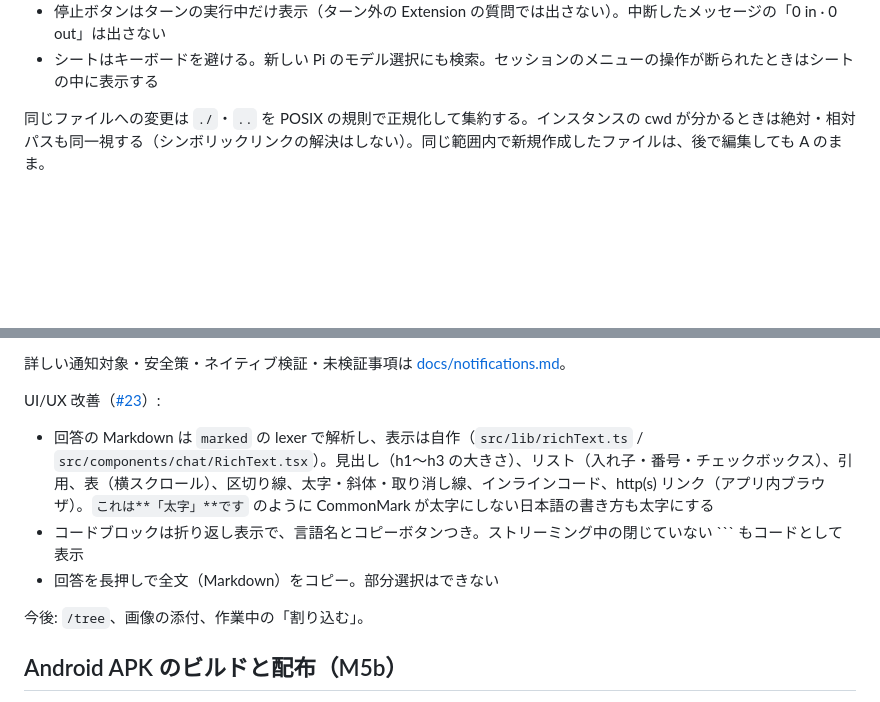
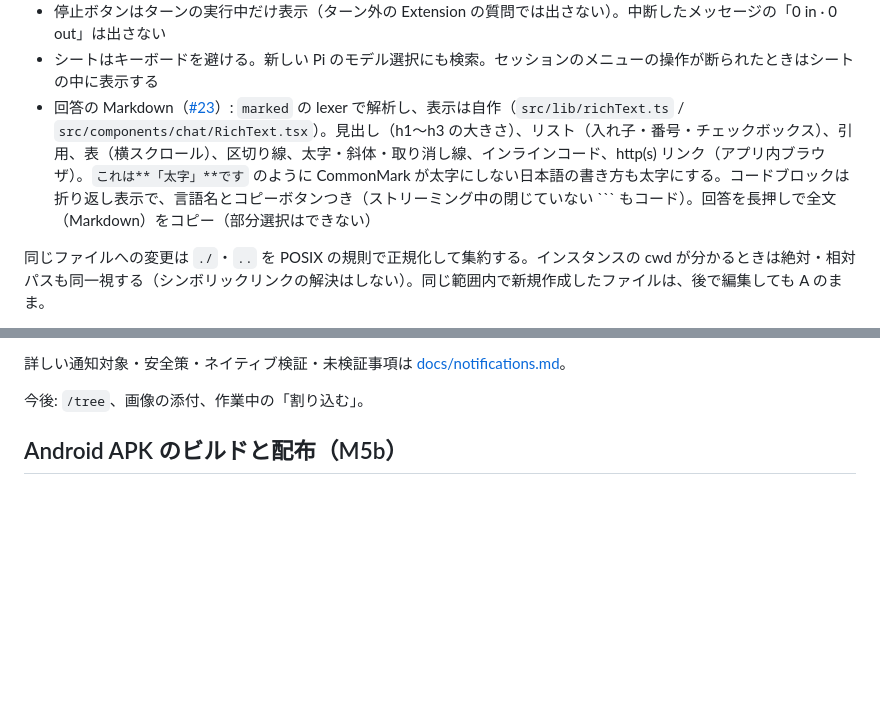
Before and after one commit to phni3j9a/PiMate, a Markdown page: apps/mobile/README.md, 2 parts joined by grey strips. Rendered like a GitHub page; blank space fills up the shorter version.

Commit message:
Move README notes next to the features they describe (#23)

````diff
--- a/apps/mobile/README.md
+++ b/apps/mobile/README.md
@@ -29,6 +29,7 @@ M3（表示）:
 - 差分の出どころ: edit は Pi の `details.patch`、write は RC が付ける `details.pimate`（`write_diff`）。それがない古い履歴や、大きすぎ・バイナリ・読めない・同時に複数の変更があった場合は、そう書いたうえで書き込んだ内容を表示する（新規ファイルとは言わない）
 - 停止ボタンはターンの実行中だけ表示（ターン外の Extension の質問では出さない）。中断したメッセージの「0 in · 0 out」は出さない
 - シートはキーボードを避ける。新しい Pi のモデル選択にも検索。セッションのメニューの操作が断られたときはシートの中に表示する
+- 回答の Markdown（[#23](https://github.com/phni3j9a/PiMate/issues/23)）: `marked` の lexer で解析し、表示は自作（`src/lib/richText.ts` / `src/components/chat/RichText.tsx`）。見出し（h1〜h3 の大きさ）、リスト（入れ子・番号・チェックボックス）、引用、表（横スクロール）、区切り線、太字・斜体・取り消し線、インラインコード、http(s) リンク（アプリ内ブラウザ）。`これは**「太字」**です` のように CommonMark が太字にしない日本語の書き方も太字にする。コードブロックは折り返し表示で、言語名とコピーボタンつき（ストリーミング中の閉じていない ``` もコード）。回答を長押しで全文（Markdown）をコピー（部分選択はできない）
 
 同じファイルへの変更は `./`・`..` を POSIX の規則で正規化して集約する。インスタンスの cwd が分かるときは絶対・相対パスも同一視する（シンボリックリンクの解決はしない）。同じ範囲内で新規作成したファイルは、後で編集しても A のまま。
 
@@ -51,12 +52,6 @@ M5c（アプリ / Host 0.1.1）:
 - 古い Host ではチャットのみ。通知のためには PC パッケージを更新し Host を再起動してください。
 
 詳しい通知対象・安全策・ネイティブ検証・未検証事項は [docs/notifications.md](../../docs/notifications.md)。
-
-UI/UX 改善（[#23](https://github.com/phni3j9a/PiMate/issues/23)）:
-
-- 回答の Markdown は `marked` の lexer で解析し、表示は自作（`src/lib/richText.ts` / `src/components/chat/RichText.tsx`）。見出し（h1〜h3 の大きさ）、リスト（入れ子・番号・チェックボックス）、引用、表（横スクロール）、区切り線、太字・斜体・取り消し線、インラインコード、http(s) リンク（アプリ内ブラウザ）。`これは**「太字」**です` のように CommonMark が太字にしない日本語の書き方も太字にする
-- コードブロックは折り返し表示で、言語名とコピーボタンつき。ストリーミング中の閉じていない ``` もコードとして表示
-- 回答を長押しで全文（Markdown）をコピー。部分選択はできない
 
 今後: `/tree`、画像の添付、作業中の「割り込む」。
 
````
